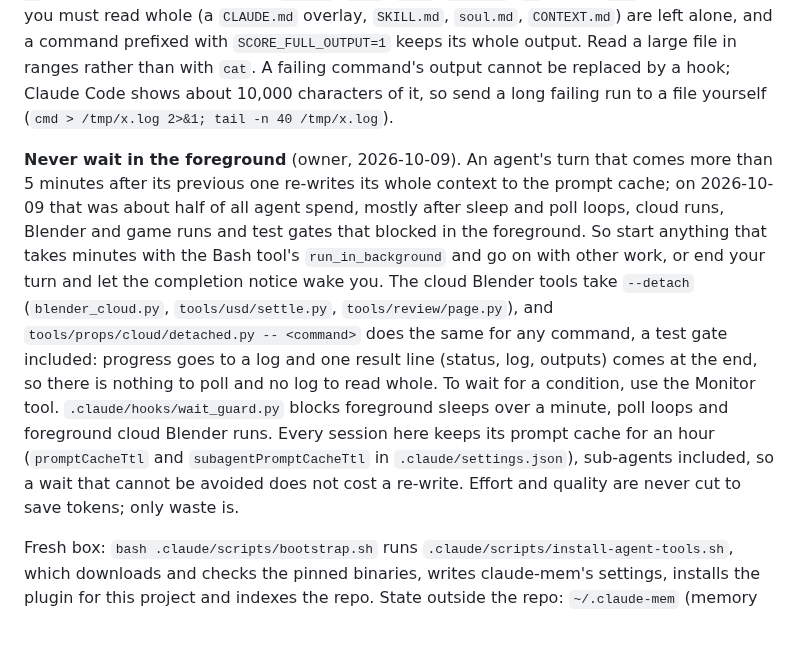
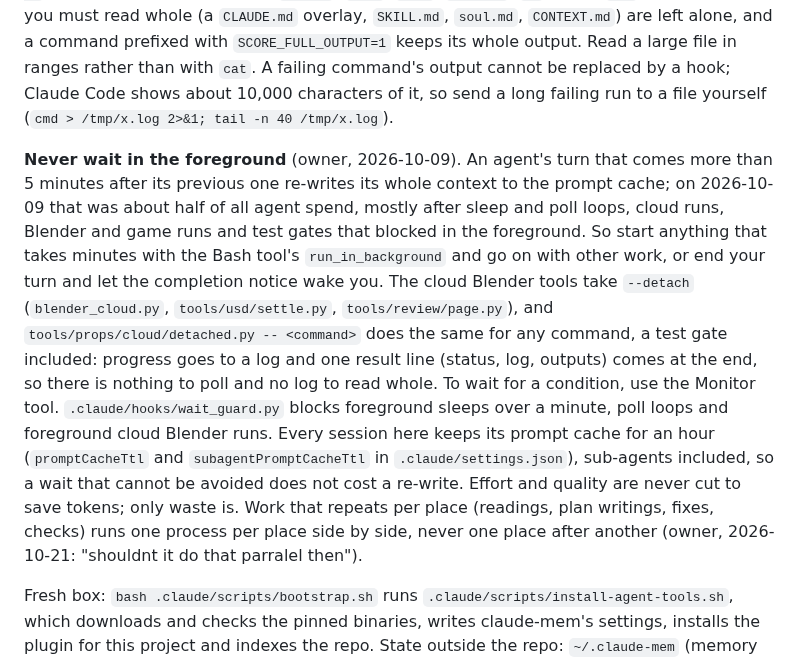
Before and after one commit to Babon-Innovations-b-v/score, a Markdown page: CLAUDE.md, the part around the change. Rendered like a GitHub page; blank space fills up the shorter version.

Commit message:
docs: per-place work runs side by side, not one place after another (owner)
Co-Authored-By: Claude Opus 5.5 <noreply@anthropic.com>

```diff
--- a/CLAUDE.md
+++ b/CLAUDE.md
@@ -49,7 +49,7 @@ Three tools are wired in for every session and agent here, each pinned (`.claude
 
 **Output: summaries, not dumps.** Every output an agent reads stays in its context and is paid for again on every later turn, so long output goes to a file and the agent reads only the part it needs. A tool here prints one summary line (counts, pass or fail, the paths it wrote) and writes the detail to a file; `--verbose` gives the full output where a tool has it. The `output_cap.py` hook (PostToolUse on Bash) does the same for any command: an output over 6,000 characters is saved whole to `/tmp/score-output/<session>/<call>.txt`, and the agent sees its first and last lines, its error and warning lines (or, for JSON, its keys and array lengths) and that file's path. Nothing is lost: read the file with Read (offset, limit), `grep` or `sed -n`. Reads you narrow yourself (`sed -n`, `head`, `tail`, `grep -c`, `wc`) and a `cat` of a rules file you must read whole (a `CLAUDE.md` overlay, `SKILL.md`, `soul.md`, `CONTEXT.md`) are left alone, and a command prefixed with `SCORE_FULL_OUTPUT=1` keeps its whole output. Read a large file in ranges rather than with `cat`. A failing command's output cannot be replaced by a hook; Claude Code shows about 10,000 characters of it, so send a long failing run to a file yourself (`cmd > /tmp/x.log 2>&1; tail -n 40 /tmp/x.log`).
 
-**Never wait in the foreground** (owner, 2026-10-09). An agent's turn that comes more than 5 minutes after its previous one re-writes its whole context to the prompt cache; on 2026-10-09 that was about half of all agent spend, mostly after sleep and poll loops, cloud runs, Blender and game runs and test gates that blocked in the foreground. So start anything that takes minutes with the Bash tool's `run_in_background` and go on with other work, or end your turn and let the completion notice wake you. The cloud Blender tools take `--detach` (`blender_cloud.py`, `tools/usd/settle.py`, `tools/review/page.py`), and `tools/props/cloud/detached.py -- <command>` does the same for any command, a test gate included: progress goes to a log and one result line (status, log, outputs) comes at the end, so there is nothing to poll and no log to read whole. To wait for a condition, use the Monitor tool. `.claude/hooks/wait_guard.py` blocks foreground sleeps over a minute, poll loops and foreground cloud Blender runs. Every session here keeps its prompt cache for an hour (`promptCacheTtl` and `subagentPromptCacheTtl` in `.claude/settings.json`), sub-agents included, so a wait that cannot be avoided does not cost a re-write. Effort and quality are never cut to save tokens; only waste is.
+**Never wait in the foreground** (owner, 2026-10-09). An agent's turn that comes more than 5 minutes after its previous one re-writes its whole context to the prompt cache; on 2026-10-09 that was about half of all agent spend, mostly after sleep and poll loops, cloud runs, Blender and game runs and test gates that blocked in the foreground. So start anything that takes minutes with the Bash tool's `run_in_background` and go on with other work, or end your turn and let the completion notice wake you. The cloud Blender tools take `--detach` (`blender_cloud.py`, `tools/usd/settle.py`, `tools/review/page.py`), and `tools/props/cloud/detached.py -- <command>` does the same for any command, a test gate included: progress goes to a log and one result line (status, log, outputs) comes at the end, so there is nothing to poll and no log to read whole. To wait for a condition, use the Monitor tool. `.claude/hooks/wait_guard.py` blocks foreground sleeps over a minute, poll loops and foreground cloud Blender runs. Every session here keeps its prompt cache for an hour (`promptCacheTtl` and `subagentPromptCacheTtl` in `.claude/settings.json`), sub-agents included, so a wait that cannot be avoided does not cost a re-write. Effort and quality are never cut to save tokens; only waste is. Work that repeats per place (readings, plan writings, fixes, checks) runs one process per place side by side, never one place after another (owner, 2026-10-21: "shouldnt it do that parralel then").
 
 Fresh box: `bash .claude/scripts/bootstrap.sh` runs `.claude/scripts/install-agent-tools.sh`, which downloads and checks the pinned binaries, writes claude-mem's settings, installs the plugin for this project and indexes the repo. State outside the repo: `~/.claude-mem` (memory database and settings), `~/.cache/codebase-memory-mcp` (graph index), `~/.local/bin/codebase-memory-mcp`, `~/.bun`, and Claude Code's plugin cache.
 
```
